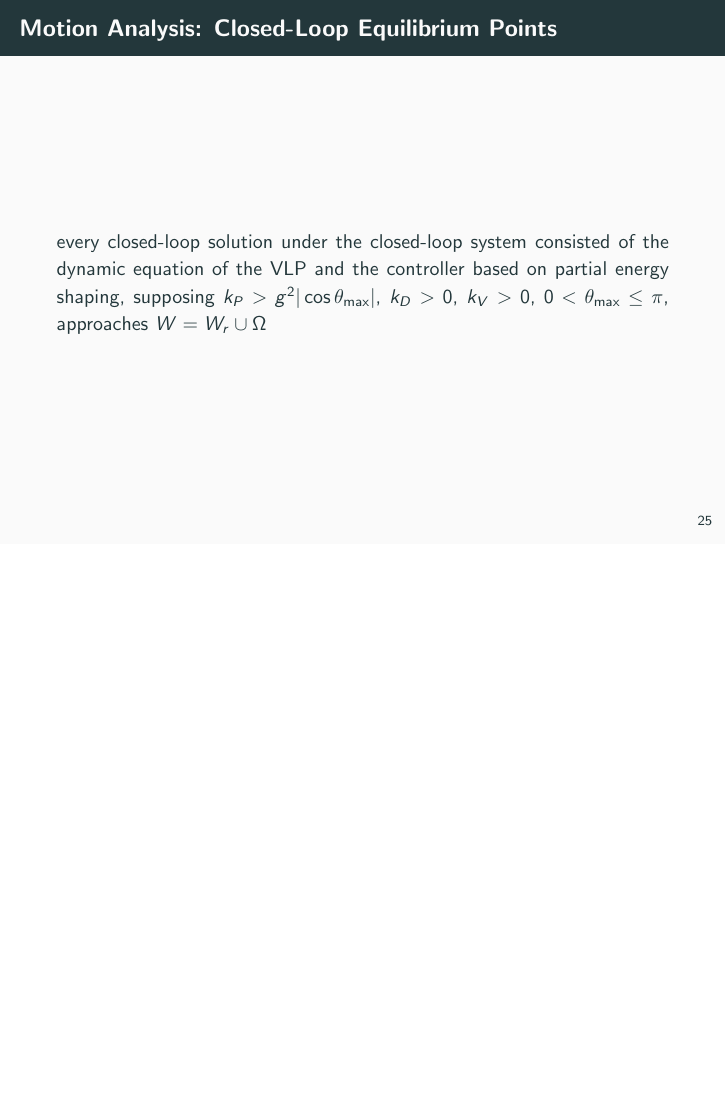
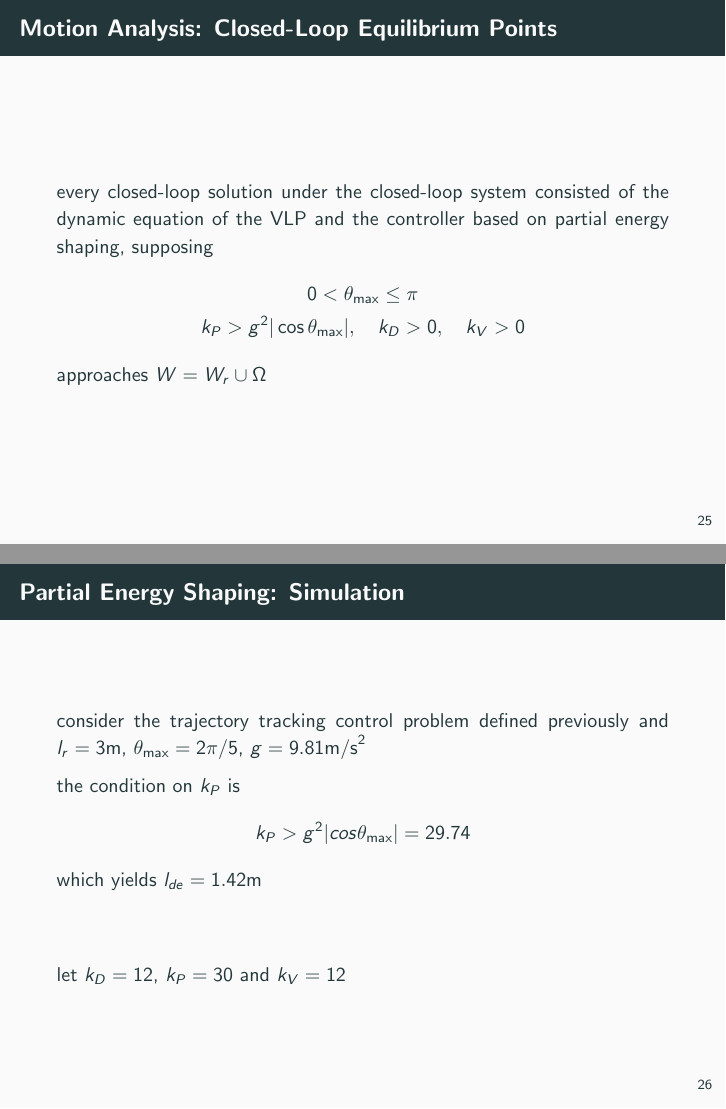
Before and after one commit to micco00x/UnderactuatedRoboticsPresentation, LaTeX slides (presentation.tex): page 26 of 33 before the commit and pages 26 and 27 of 34 after it, the two joined at a grey line, the shorter picture padded with empty space. Compiled offline with pdfLaTeX.

Commit message:
Minor updates

```diff
--- a/presentation.tex
+++ b/presentation.tex
@@ -440,8 +440,26 @@
     every closed-loop solution under the closed-loop
     system consisted of the dynamic equation of the VLP and the controller
     based on partial energy shaping, supposing
-    $k_P>g^2|\cos\theta_{\max}|$, $k_D>0$, $k_V>0$,
-    $0<\theta_{\max}\le\pi$, approaches $W=W_r\cup\Omega$
+    \begin{gather*}
+    0<\theta_{\max}\le\pi \\
+    k_P>g^2|\cos\theta_{\max}|, \quad k_D>0, \quad k_V>0
+    \end{gather*}
+    approaches $W=W_r\cup\Omega$
+  \end{frame}
+
+  \begin{frame}{Partial Energy Shaping: Simulation}
+    consider the trajectory tracking control problem defined previously
+    and $l_r=3\text{m}$, $\theta_{\max}=2\pi/5$, $g=9.81\text{m/s}^2$
+
+    the condition on $k_P$ is
+    \begin{equation*}
+      k_P > g^2 |cos\theta_{\max}| = 29.74
+    \end{equation*}
+    which yields $l_{de}=1.42$m
+
+    \vspace{1cm}
+
+    let $k_D=12$, $k_P=30$ and $k_V=12$
   \end{frame}
 
   \begin{frame}{Partial Energy Shaping: Simulation}
```
Also changed, not shown: presentation.pdf.
